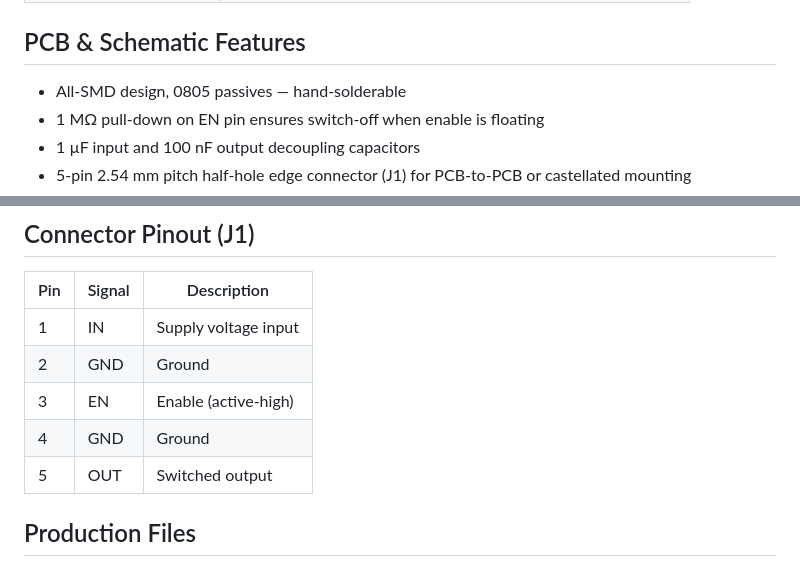
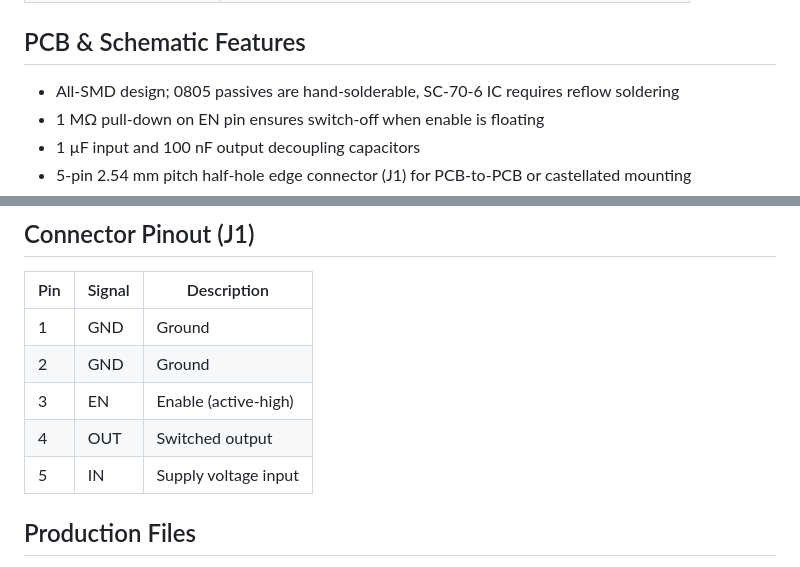
Before and after one commit to matthias-bs/peripheral-load-switch, a Markdown page: README.md, 2 parts joined by grey strips. GitHub-like rendering.

Commit message:
Fix connector pinout and hand-solderable remark in README

```diff
--- a/README.md
+++ b/README.md
@@ -23,7 +23,7 @@ A minimal, all-SMD load switch board for switching a peripheral's supply voltage
 
 ## PCB & Schematic Features
 
-- All-SMD design, 0805 passives — hand-solderable
+- All-SMD design; 0805 passives are hand-solderable, SC-70-6 IC requires reflow soldering
 - 1 MΩ pull-down on EN pin ensures switch-off when enable is floating
 - 1 µF input and 100 nF output decoupling capacitors
 - 5-pin 2.54 mm pitch half-hole edge connector (J1) for PCB-to-PCB or castellated mounting
@@ -56,11 +56,11 @@ A minimal, all-SMD load switch board for switching a peripheral's supply voltage
 
 | Pin | Signal | Description          |
 |-----|--------|----------------------|
-| 1   | IN     | Supply voltage input |
+| 1   | GND    | Ground               |
 | 2   | GND    | Ground               |
 | 3   | EN     | Enable (active-high) |
-| 4   | GND    | Ground               |
-| 5   | OUT    | Switched output      |
+| 4   | OUT    | Switched output      |
+| 5   | IN     | Supply voltage input |
 
 ## Production Files
 
```
